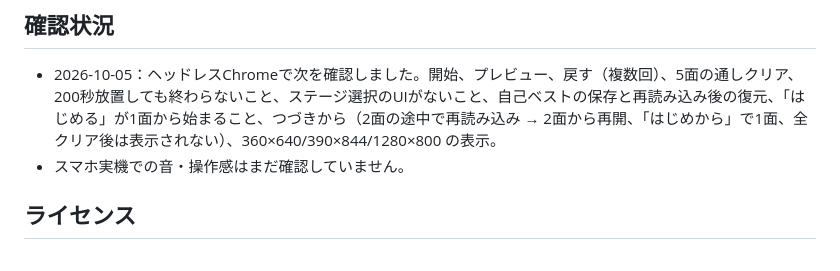
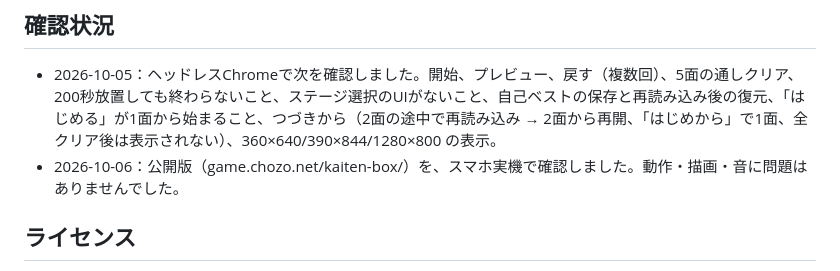
Before and after one commit to chozo/kaiten-box, a Markdown page: README.md, the part around the change. Drawn GitHub-style.

Commit message:
README: スマホ実機での確認結果を記録
Co-Authored-By: Claude Opus 5.5 <noreply@anthropic.com>

```diff
--- a/README.md
+++ b/README.md
@@ -112,7 +112,7 @@ PROMO_ENCODE_ONLY=1 npm run promo    # 撮り直さず、work/ の素材から
 ## 確認状況
 
 - 2026-10-05：ヘッドレスChromeで次を確認しました。開始、プレビュー、戻す（複数回）、5面の通しクリア、200秒放置しても終わらないこと、ステージ選択のUIがないこと、自己ベストの保存と再読み込み後の復元、「はじめる」が1面から始まること、つづきから（2面の途中で再読み込み → 2面から再開、「はじめから」で1面、全クリア後は表示されない）、360×640/390×844/1280×800 の表示。
-- スマホ実機での音・操作感はまだ確認していません。
+- 2026-10-06：公開版（game.chozo.net/kaiten-box/）を、スマホ実機で確認しました。動作・描画・音に問題はありませんでした。
 
 ## ライセンス
 
```
